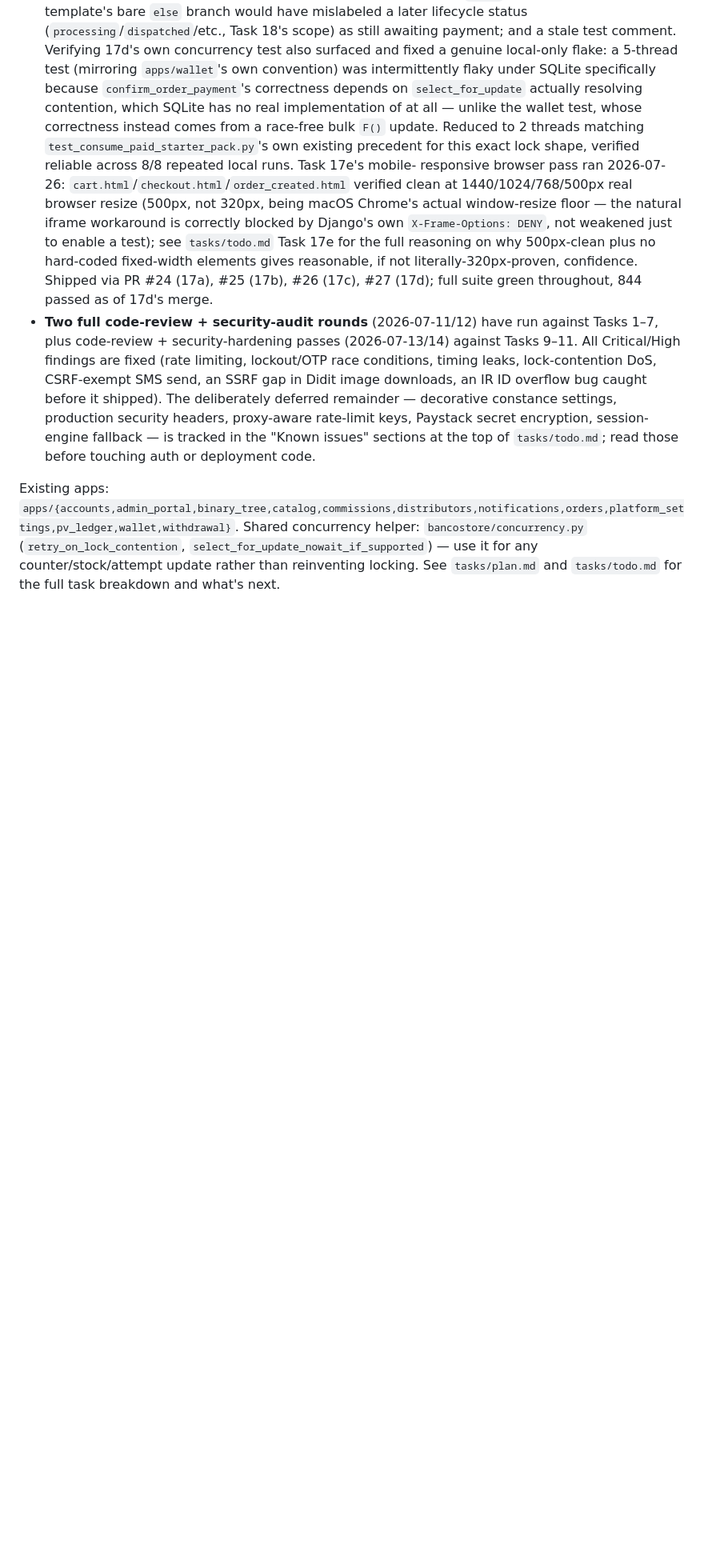
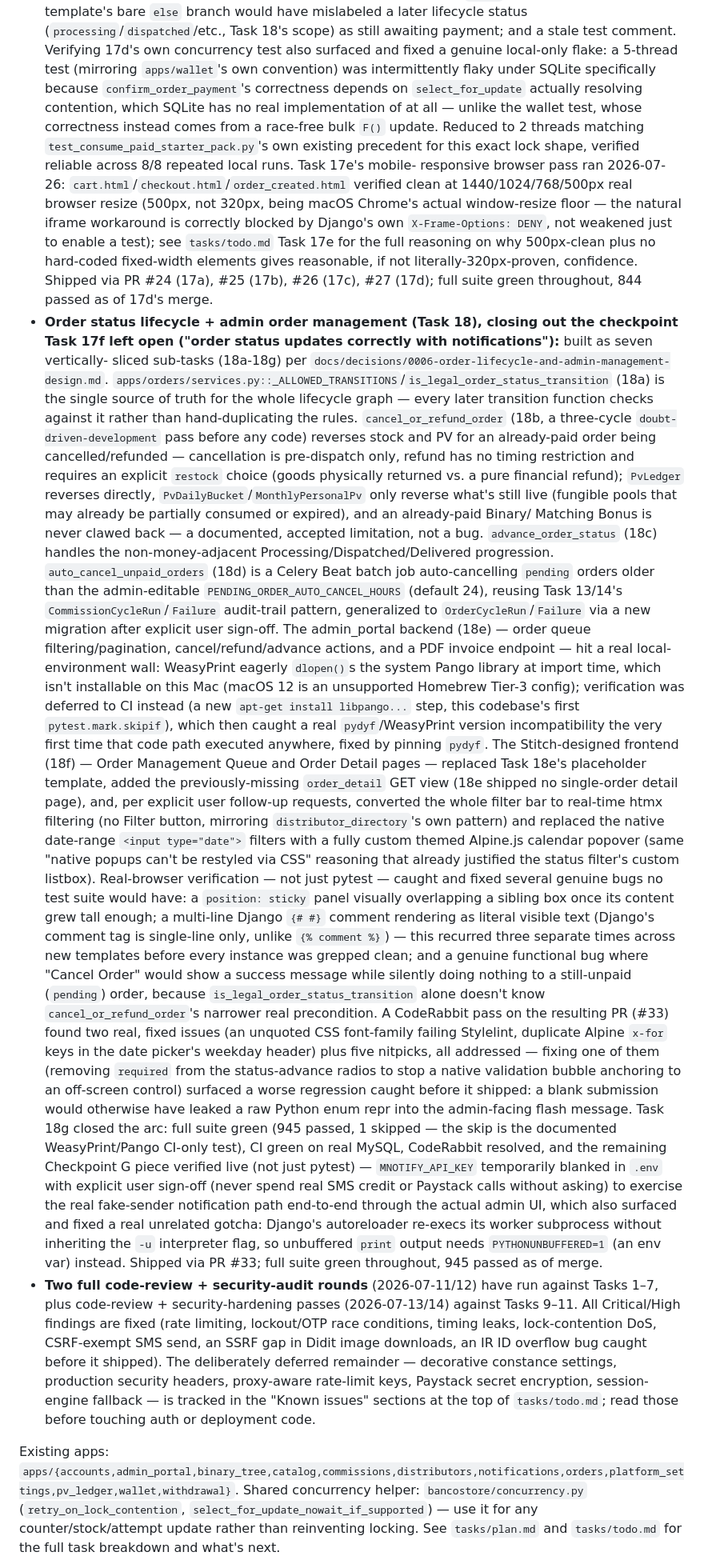
Before and after one commit to owususampson10/bancostore, a Markdown page: CLAUDE.md, the part around one of its changes. Shown at 80% size. Rendered like a GitHub page; blank space fills up the shorter version.

Commit message:
Update Project State: Task 18 (order lifecycle + admin frontend) done
Reflects Task 18a-18g's completion -- Task 19 (7-day cooling-off
refund, Phase 7) is next. Documentation-only, no code change.

Co-Authored-By: Claude Sonnet 5 <noreply@anthropic.com>

```diff
--- a/CLAUDE.md
+++ b/CLAUDE.md
@@ -272,6 +273,58 @@ admin order management) is next.** What exists and is verified working:
   full reasoning on why 500px-clean plus no hard-coded fixed-width elements gives reasonable, if not
   literally-320px-proven, confidence. Shipped via PR #24 (17a), #25 (17b), #26 (17c), #27 (17d);
   full suite green throughout, 844 passed as of 17d's merge.
+- **Order status lifecycle + admin order management (Task 18), closing out the checkpoint Task 17f
+  left open ("order status updates correctly with notifications"):** built as seven vertically-
+  sliced sub-tasks (18a-18g) per `docs/decisions/0006-order-lifecycle-and-admin-management-design.md`.
+  `apps/orders/services.py::_ALLOWED_TRANSITIONS`/`is_legal_order_status_transition` (18a) is the
+  single source of truth for the whole lifecycle graph — every later transition function checks
+  against it rather than hand-duplicating the rules. `cancel_or_refund_order` (18b, a three-cycle
+  `doubt-driven-development` pass before any code) reverses stock and PV for an already-paid order
+  being cancelled/refunded — cancellation is pre-dispatch only, refund has no timing restriction and
+  requires an explicit `restock` choice (goods physically returned vs. a pure financial refund);
+  `PvLedger` reverses directly, `PvDailyBucket`/`MonthlyPersonalPv` only reverse what's still live
+  (fungible pools that may already be partially consumed or expired), and an already-paid Binary/
+  Matching Bonus is never clawed back — a documented, accepted limitation, not a bug.
+  `advance_order_status` (18c) handles the non-money-adjacent Processing/Dispatched/Delivered
+  progression. `auto_cancel_unpaid_orders` (18d) is a Celery Beat batch job auto-cancelling
+  `pending` orders older than the admin-editable `PENDING_ORDER_AUTO_CANCEL_HOURS` (default 24),
+  reusing Task 13/14's `CommissionCycleRun`/`Failure` audit-trail pattern, generalized to
+  `OrderCycleRun`/`Failure` via a new migration after explicit user sign-off. The admin_portal
+  backend (18e) — order queue filtering/pagination, cancel/refund/advance actions, and a PDF
+  invoice endpoint — hit a real local-environment wall: WeasyPrint eagerly `dlopen()`s the system
+  Pango library at import time, which isn't installable on this Mac (macOS 12 is an unsupported
+  Homebrew Tier-3 config); verification was deferred to CI instead (a new `apt-get install
+  libpango...` step, this codebase's first `pytest.mark.skipif`), which then caught a real
+  `pydyf`/WeasyPrint version incompatibility the very first time that code path executed anywhere,
+  fixed by pinning `pydyf`. The Stitch-designed frontend (18f) — Order Management Queue and Order
+  Detail pages — replaced Task 18e's placeholder template, added the previously-missing
+  `order_detail` GET view (18e shipped no single-order detail page), and, per explicit user
+  follow-up requests, converted the whole filter bar to real-time htmx filtering (no Filter button,
+  mirroring `distributor_directory`'s own pattern) and replaced the native date-range `<input
+  type="date">` filters with a fully custom themed Alpine.js calendar popover (same "native popups
+  can't be restyled via CSS" reasoning that already justified the status filter's custom listbox).
+  Real-browser verification — not just pytest — caught and fixed several genuine bugs no test
+  suite would have: a `position: sticky` panel visually overlapping a sibling box once its content
+  grew tall enough; a multi-line Django `{# #}` comment rendering as literal visible text (Django's
+  comment tag is single-line only, unlike `{% comment %}`) — this recurred three separate times
+  across new templates before every instance was grepped clean; and a genuine functional bug where
+  "Cancel Order" would show a success message while silently doing nothing to a still-unpaid
+  (`pending`) order, because `is_legal_order_status_transition` alone doesn't know
+  `cancel_or_refund_order`'s narrower real precondition. A CodeRabbit pass on the resulting PR (#33)
+  found two real, fixed issues (an unquoted CSS font-family failing Stylelint, duplicate Alpine
+  `x-for` keys in the date picker's weekday header) plus five nitpicks, all addressed — fixing one
+  of them (removing `required` from the status-advance radios to stop a native validation bubble
+  anchoring to an off-screen control) surfaced a worse regression caught before it shipped: a blank
+  submission would otherwise have leaked a raw Python enum repr into the admin-facing flash message.
+  Task 18g closed the arc: full suite green (945 passed, 1 skipped — the skip is the documented
+  WeasyPrint/Pango CI-only test), CI green on real MySQL, CodeRabbit resolved, and the remaining
+  Checkpoint G piece verified live (not just pytest) — `MNOTIFY_API_KEY` temporarily blanked in
+  `.env` with explicit user sign-off (never spend real SMS credit or Paystack calls without asking)
+  to exercise the real fake-sender notification path end-to-end through the actual admin UI, which
+  also surfaced and fixed a real unrelated gotcha: Django's autoreloader re-execs its worker
+  subprocess without inheriting the `-u` interpreter flag, so unbuffered `print` output needs
+  `PYTHONUNBUFFERED=1` (an env var) instead. Shipped via PR #33; full suite green throughout, 945
+  passed as of merge.
 - **Two full code-review + security-audit rounds** (2026-07-11/12) have run against Tasks 1–7, plus
   code-review + security-hardening passes (2026-07-13/14) against Tasks 9–11. All Critical/High
   findings are fixed (rate limiting, lockout/OTP race conditions, timing leaks, lock-contention DoS,
```
Also changed, not shown: other parts of CLAUDE.md (+3 -2 lines).
